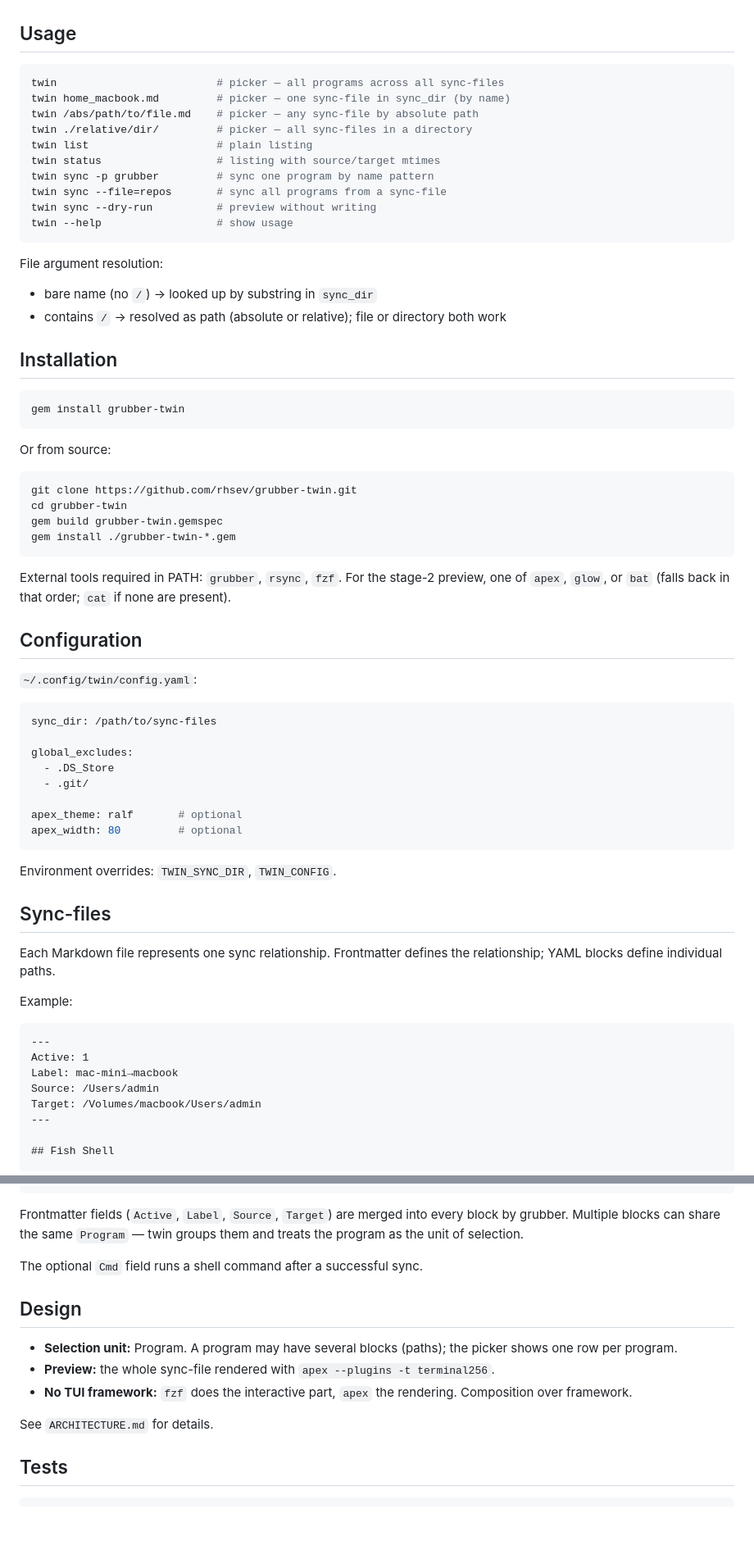
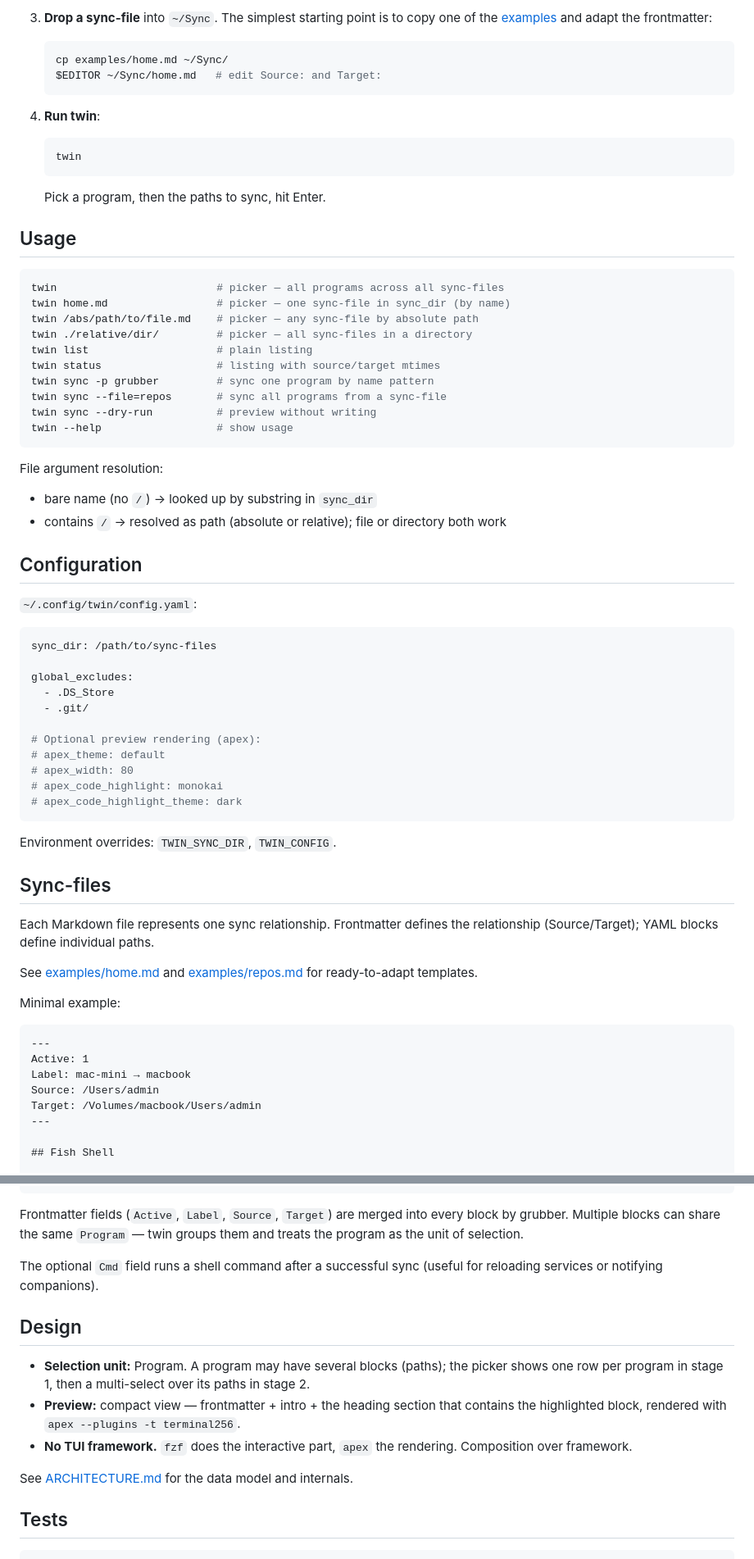
Before and after one commit to rhsev/mark-twin, a Markdown page: README.md, 2 parts joined by grey strips. Shown at 82% size. Rendered like a GitHub page; blank space fills up the shorter version.

Commit message:
Add examples, screenshots, CI workflow and Quickstart

`````diff
--- a/README.md
+++ b/README.md
@@ -23,8 +75,24 @@ Sync-definitions in Markdown + YAML are three things at once:
+3. **Drop a sync-file** into `~/Sync`. The simplest starting point is to copy
+   one of the [examples](examples/) and adapt the frontmatter:
+
+   ```bash
+   cp examples/home.md ~/Sync/
+   $EDITOR ~/Sync/home.md   # edit Source: and Target:
+   ```
+
+4. **Run twin**:
+
+   ```bash
+   twin
+   ```
+
+   Pick a program, then the paths to sync, hit Enter.
+
 ## Usage
 
 ```bash
 twin                         # picker — all programs across all sync-files
-twin home_macbook.md         # picker — one sync-file in sync_dir (by name)
+twin home.md                 # picker — one sync-file in sync_dir (by name)
 twin /abs/path/to/file.md    # picker — any sync-file by absolute path
 twin ./relative/dir/         # picker — all sync-files in a directory
 twin list                    # plain listing
@@ -40,25 +108,6 @@ File argument resolution:
 - bare name (no `/`)  → looked up by substring in `sync_dir`
 - contains `/`        → resolved as path (absolute or relative); file or directory both work
 
-## Installation
-
-```bash
-gem install grubber-twin
-```
-
-Or from source:
-
-```bash
-git clone https://github.com/rhsev/grubber-twin.git
-cd grubber-twin
-gem build grubber-twin.gemspec
-gem install ./grubber-twin-*.gem
-```
-
-External tools required in PATH: `grubber`, `rsync`, `fzf`. For the
-stage-2 preview, one of `apex`, `glow`, or `bat` (falls back in that order;
-`cat` if none are present).
-
 ## Configuration
 
 `~/.config/twin/config.yaml`:
@@ -70,8 +119,11 @@ global_excludes:
   - .DS_Store
   - .git/
 
-apex_theme: ralf       # optional
-apex_width: 80         # optional
+# Optional preview rendering (apex):
+# apex_theme: default
+# apex_width: 80
+# apex_code_highlight: monokai
+# apex_code_highlight_theme: dark
 ```
 
 Environment overrides: `TWIN_SYNC_DIR`, `TWIN_CONFIG`.
@@ -79,14 +131,17 @@ Environment overrides: `TWIN_SYNC_DIR`, `TWIN_CONFIG`.
 ## Sync-files
 
 Each Markdown file represents one sync relationship. Frontmatter defines the
-relationship; YAML blocks define individual paths.
+relationship (Source/Target); YAML blocks define individual paths.
 
-Example:
+See [examples/home.md](examples/home.md) and [examples/repos.md](examples/repos.md)
+for ready-to-adapt templates.
+
+Minimal example:
 
 ````markdown
 ---
 Active: 1
-Label: mac-mini→macbook
+Label: mac-mini → macbook
 Source: /Users/admin
 Target: /Volumes/macbook/Users/admin
 ---
@@ -107,17 +162,20 @@ Frontmatter fields (`Active`, `Label`, `Source`, `Target`) are merged into
 every block by grubber. Multiple blocks can share the same `Program` — twin
 groups them and treats the program as the unit of selection.
 
-The optional `Cmd` field runs a shell command after a successful sync.
+The optional `Cmd` field runs a shell command after a successful sync (useful
+for reloading services or notifying companions).
 
 ## Design
 
 - **Selection unit:** Program. A program may have several blocks (paths); the
-  picker shows one row per program.
-- **Preview:** the whole sync-file rendered with `apex --plugins -t terminal256`.
-- **No TUI framework:** `fzf` does the interactive part, `apex` the rendering.
+  picker shows one row per program in stage 1, then a multi-select over its
+  paths in stage 2.
+- **Preview:** compact view — frontmatter + intro + the heading section that
+  contains the highlighted block, rendered with `apex --plugins -t terminal256`.
+- **No TUI framework.** `fzf` does the interactive part, `apex` the rendering.
   Composition over framework.
 
-See `ARCHITECTURE.md` for details.
+See [ARCHITECTURE.md](ARCHITECTURE.md) for the data model and internals.
 
 ## Tests
 
`````
Also changed, not shown: other parts of README.md (+52 -0 lines), examples/home.md (added, +64 -0 lines), examples/repos.md (added, +44 -0 lines), docs/stage_1.png (added), docs/stage_2_fish.png (added), 1 other file.
